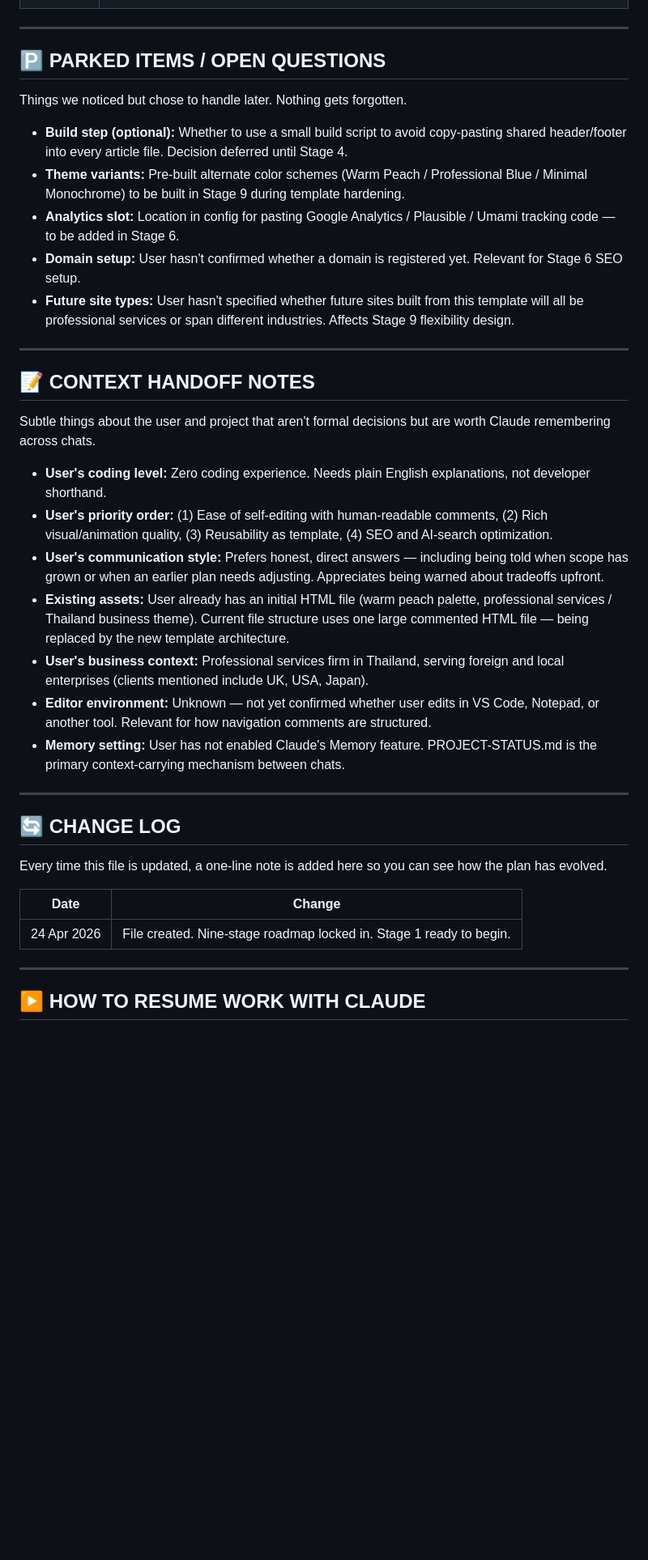
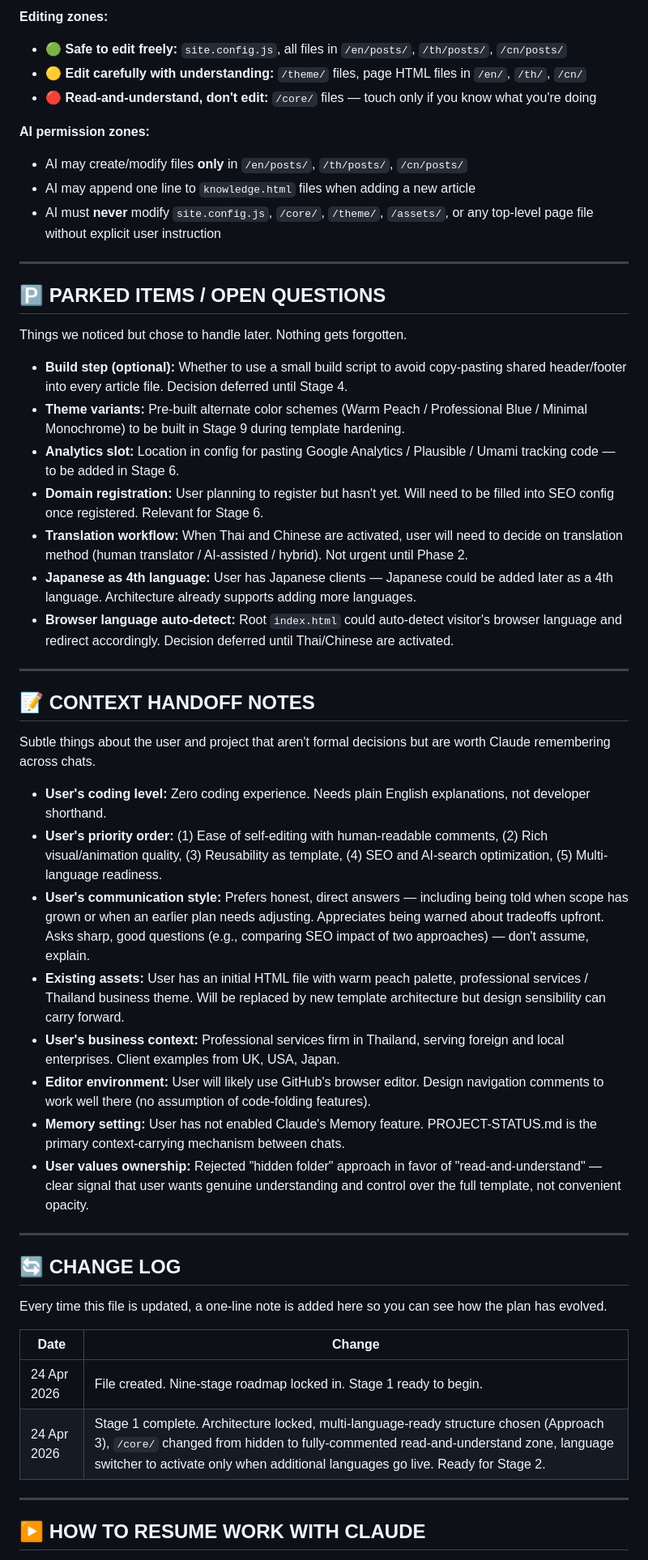
Before and after one commit to phuwanutkhodop/accountingsite.github.io, a Markdown page: PROJECT-STATUS.md, the part around one of its changes. Shown at 81% size. GitHub-like rendering; blank space fills up the shorter version.

```diff
--- a/PROJECT-STATUS.md
+++ b/PROJECT-STATUS.md
@@ -52,3 +103,12 @@ Key decisions we've made, so we don't re-debate them later.
+**Editing zones:**
+- 🟢 **Safe to edit freely:** `site.config.js`, all files in `/en/posts/`, `/th/posts/`, `/cn/posts/`
+- 🟡 **Edit carefully with understanding:** `/theme/` files, page HTML files in `/en/`, `/th/`, `/cn/`
+- 🔴 **Read-and-understand, don't edit:** `/core/` files — touch only if you know what you're doing
+
+**AI permission zones:**
+- AI may create/modify files **only** in `/en/posts/`, `/th/posts/`, `/cn/posts/`
+- AI may append one line to `knowledge.html` files when adding a new article
+- AI must **never** modify `site.config.js`, `/core/`, `/theme/`, `/assets/`, or any top-level page file without explicit user instruction
 
 ---
 
@@ -59,8 +119,10 @@ Things we noticed but chose to handle later. Nothing gets forgotten.
 - **Build step (optional):** Whether to use a small build script to avoid copy-pasting shared header/footer into every article file. Decision deferred until Stage 4.
 - **Theme variants:** Pre-built alternate color schemes (Warm Peach / Professional Blue / Minimal Monochrome) to be built in Stage 9 during template hardening.
 - **Analytics slot:** Location in config for pasting Google Analytics / Plausible / Umami tracking code — to be added in Stage 6.
-- **Domain setup:** User hasn't confirmed whether a domain is registered yet. Relevant for Stage 6 SEO setup.
-- **Future site types:** User hasn't specified whether future sites built from this template will all be professional services or span different industries. Affects Stage 9 flexibility design.
+- **Domain registration:** User planning to register but hasn't yet. Will need to be filled into SEO config once registered. Relevant for Stage 6.
+- **Translation workflow:** When Thai and Chinese are activated, user will need to decide on translation method (human translator / AI-assisted / hybrid). Not urgent until Phase 2.
+- **Japanese as 4th language:** User has Japanese clients — Japanese could be added later as a 4th language. Architecture already supports adding more languages.
+- **Browser language auto-detect:** Root `index.html` could auto-detect visitor's browser language and redirect accordingly. Decision deferred until Thai/Chinese are activated.
 
 ---
 
@@ -69,12 +131,13 @@ Things we noticed but chose to handle later. Nothing gets forgotten.
 Subtle things about the user and project that aren't formal decisions but are worth Claude remembering across chats.
 
 - **User's coding level:** Zero coding experience. Needs plain English explanations, not developer shorthand.
-- **User's priority order:** (1) Ease of self-editing with human-readable comments, (2) Rich visual/animation quality, (3) Reusability as template, (4) SEO and AI-search optimization.
-- **User's communication style:** Prefers honest, direct answers — including being told when scope has grown or when an earlier plan needs adjusting. Appreciates being warned about tradeoffs upfront.
-- **Existing assets:** User already has an initial HTML file (warm peach palette, professional services / Thailand business theme). Current file structure uses one large commented HTML file — being replaced by the new template architecture.
-- **User's business context:** Professional services firm in Thailand, serving foreign and local enterprises (clients mentioned include UK, USA, Japan).
-- **Editor environment:** Unknown — not yet confirmed whether user edits in VS Code, Notepad, or another tool. Relevant for how navigation comments are structured.
+- **User's priority order:** (1) Ease of self-editing with human-readable comments, (2) Rich visual/animation quality, (3) Reusability as template, (4) SEO and AI-search optimization, (5) Multi-language readiness.
+- **User's communication style:** Prefers honest, direct answers — including being told when scope has grown or when an earlier plan needs adjusting. Appreciates being warned about tradeoffs upfront. Asks sharp, good questions (e.g., comparing SEO impact of two approaches) — don't assume, explain.
+- **Existing assets:** User has an initial HTML file with warm peach palette, professional services / Thailand business theme. Will be replaced by new template architecture but design sensibility can carry forward.
+- **User's business context:** Professional services firm in Thailand, serving foreign and local enterprises. Client examples from UK, USA, Japan.
+- **Editor environment:** User will likely use GitHub's browser editor. Design navigation comments to work well there (no assumption of code-folding features).
 - **Memory setting:** User has not enabled Claude's Memory feature. PROJECT-STATUS.md is the primary context-carrying mechanism between chats.
+- **User values ownership:** Rejected "hidden folder" approach in favor of "read-and-understand" — clear signal that user wants genuine understanding and control over the full template, not convenient opacity.
 
 ---
 
@@ -85,6 +148,7 @@ Every time this file is updated, a one-line note is added here so you can see ho
 | Date | Change |
 |------|--------|
 | 24 Apr 2026 | File created. Nine-stage roadmap locked in. Stage 1 ready to begin. |
+| 24 Apr 2026 | Stage 1 complete. Architecture locked, multi-language-ready structure chosen (Approach 3), `/core/` changed from hidden to fully-commented read-and-understand zone, language switcher to activate only when additional languages go live. Ready for Stage 2. |
 
 ---
 
```
Also changed, not shown: other parts of PROJECT-STATUS.md (+56 -5 lines).
